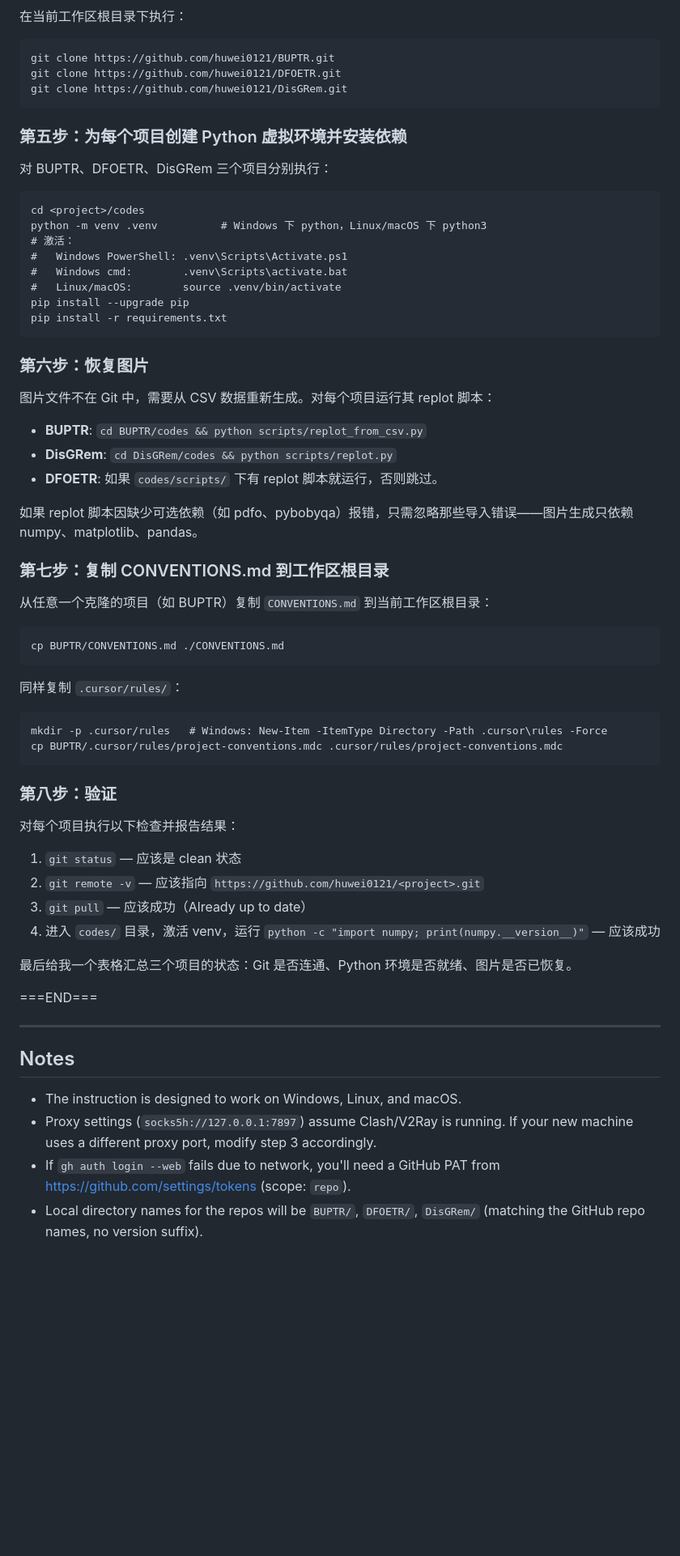
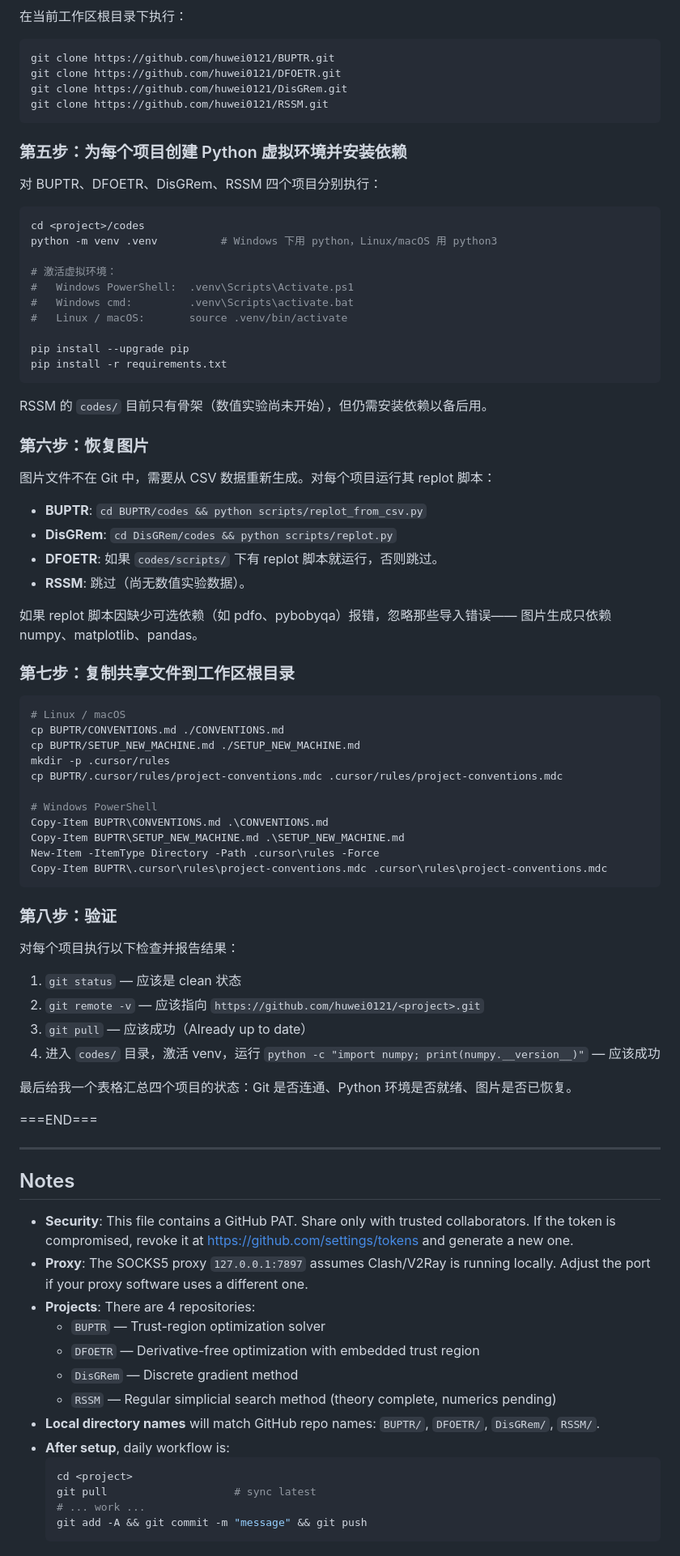
Before and after one commit to huwei-research/DisGRem, a Markdown page: SETUP_NEW_MACHINE.md, the part around one of its changes. Shown at 81% size. Drawn GitHub-style; blank space fills up the shorter version.

````diff
--- a/SETUP_NEW_MACHINE.md
+++ b/SETUP_NEW_MACHINE.md
@@ -49,24 +86,31 @@ git config --global https.proxy socks5h://127.0.0.1:7897
 
 在当前工作区根目录下执行：
-```
+
+```bash
 git clone https://github.com/huwei0121/BUPTR.git
 git clone https://github.com/huwei0121/DFOETR.git
 git clone https://github.com/huwei0121/DisGRem.git
+git clone https://github.com/huwei0121/RSSM.git
 ```
 
 ### 第五步：为每个项目创建 Python 虚拟环境并安装依赖
 
-对 BUPTR、DFOETR、DisGRem 三个项目分别执行：
-```
+对 BUPTR、DFOETR、DisGRem、RSSM 四个项目分别执行：
+
+```bash
 cd <project>/codes
-python -m venv .venv          # Windows 下 python，Linux/macOS 下 python3
-# 激活：
-#   Windows PowerShell: .venv\Scripts\Activate.ps1
-#   Windows cmd:        .venv\Scripts\activate.bat
-#   Linux/macOS:        source .venv/bin/activate
+python -m venv .venv          # Windows 下用 python，Linux/macOS 用 python3
+
+# 激活虚拟环境：
+#   Windows PowerShell:  .venv\Scripts\Activate.ps1
+#   Windows cmd:         .venv\Scripts\activate.bat
+#   Linux / macOS:       source .venv/bin/activate
+
 pip install --upgrade pip
 pip install -r requirements.txt
 ```
+
+RSSM 的 `codes/` 目前只有骨架（数值实验尚未开始），但仍需安装依赖以备后用。
 
 ### 第六步：恢复图片
 
@@ -75,31 +119,37 @@ pip install -r requirements.txt
 - **BUPTR**: `cd BUPTR/codes && python scripts/replot_from_csv.py`
 - **DisGRem**: `cd DisGRem/codes && python scripts/replot.py`
 - **DFOETR**: 如果 `codes/scripts/` 下有 replot 脚本就运行，否则跳过。
+- **RSSM**: 跳过（尚无数值实验数据）。
 
-如果 replot 脚本因缺少可选依赖（如 pdfo、pybobyqa）报错，只需忽略那些导入错误——图片生成只依赖 numpy、matplotlib、pandas。
+如果 replot 脚本因缺少可选依赖（如 pdfo、pybobyqa）报错，忽略那些导入错误——
+图片生成只依赖 numpy、matplotlib、pandas。
 
-### 第七步：复制 CONVENTIONS.md 到工作区根目录
+### 第七步：复制共享文件到工作区根目录
 
-从任意一个克隆的项目（如 BUPTR）复制 `CONVENTIONS.md` 到当前工作区根目录：
-```
+```bash
+# Linux / macOS
 cp BUPTR/CONVENTIONS.md ./CONVENTIONS.md
-```
+cp BUPTR/SETUP_NEW_MACHINE.md ./SETUP_NEW_MACHINE.md
+mkdir -p .cursor/rules
+cp BUPTR/.cursor/rules/project-conventions.mdc .cursor/rules/project-conventions.mdc
 
-同样复制 `.cursor/rules/`：
-```
-mkdir -p .cursor/rules   # Windows: New-Item -ItemType Directory -Path .cursor\rules -Force
-cp BUPTR/.cursor/rules/project-conventions.mdc .cursor/rules/project-conventions.mdc
+# Windows PowerShell
+Copy-Item BUPTR\CONVENTIONS.md .\CONVENTIONS.md
+Copy-Item BUPTR\SETUP_NEW_MACHINE.md .\SETUP_NEW_MACHINE.md
+New-Item -ItemType Directory -Path .cursor\rules -Force
+Copy-Item BUPTR\.cursor\rules\project-conventions.mdc .cursor\rules\project-conventions.mdc
 ```
 
 ### 第八步：验证
 
 对每个项目执行以下检查并报告结果：
+
 1. `git status` — 应该是 clean 状态
 2. `git remote -v` — 应该指向 `https://github.com/huwei0121/<project>.git`
 3. `git pull` — 应该成功（Already up to date）
 4. 进入 `codes/` 目录，激活 venv，运行 `python -c "import numpy; print(numpy.__version__)"` — 应该成功
 
-最后给我一个表格汇总三个项目的状态：Git 是否连通、Python 环境是否就绪、图片是否已恢复。
+最后给我一个表格汇总四个项目的状态：Git 是否连通、Python 环境是否就绪、图片是否已恢复。
 
 ===END===
 
@@ -107,10 +157,22 @@ cp BUPTR/.cursor/rules/project-conventions.mdc .cursor/rules/project-conventions
 
 ## Notes
 
-- The instruction is designed to work on Windows, Linux, and macOS.
-- Proxy settings (`socks5h://127.0.0.1:7897`) assume Clash/V2Ray is running.
-  If your new machine uses a different proxy port, modify step 3 accordingly.
-- If `gh auth login --web` fails due to network, you'll need a GitHub PAT from
-  https://github.com/settings/tokens (scope: `repo`).
-- Local directory names for the repos will be `BUPTR/`, `DFOETR/`, `DisGRem/`
-  (matching the GitHub repo names, no version suffix).
+- **Security**: This file contains a GitHub PAT. Share only with trusted collaborators.
+  If the token is compromised, revoke it at https://github.com/settings/tokens and
+  generate a new one.
+- **Proxy**: The SOCKS5 proxy `127.0.0.1:7897` assumes Clash/V2Ray is running locally.
+  Adjust the port if your proxy software uses a different one.
+- **Projects**: There are 4 repositories:
+  - `BUPTR` — Trust-region optimization solver
+  - `DFOETR` — Derivative-free optimization with embedded trust region
+  - `DisGRem` — Discrete gradient method
+  - `RSSM` — Regular simplicial search method (theory complete, numerics pending)
+- **Local directory names** will match GitHub repo names: `BUPTR/`, `DFOETR/`,
+  `DisGRem/`, `RSSM/`.
+- **After setup**, daily workflow is:
+  ```bash
+  cd <project>
+  git pull                    # sync latest
+  # ... work ...
+  git add -A && git commit -m "message" && git push
+  ```
````
Also changed, not shown: other parts of SETUP_NEW_MACHINE.md (+57 -20 lines).
